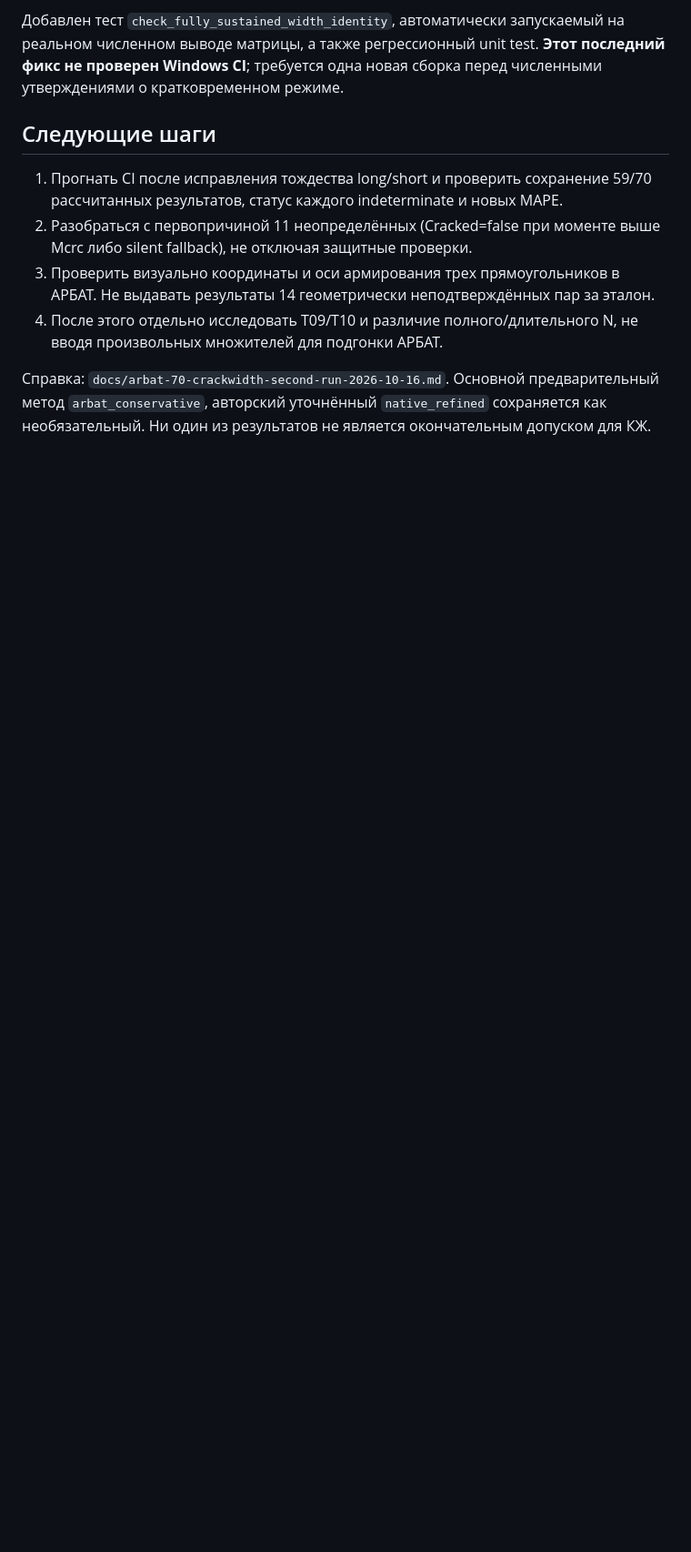
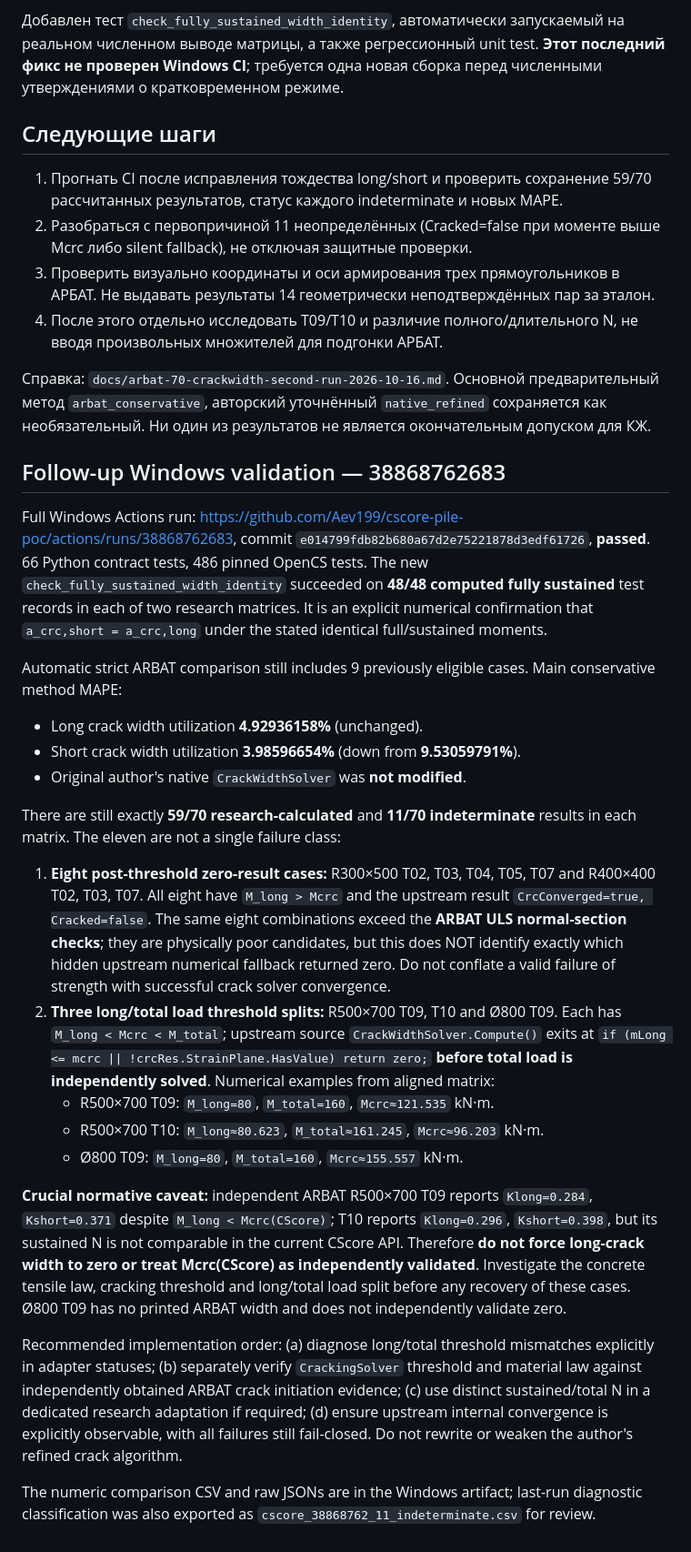
Before and after one commit to Aev199/cscore-pile-poc, a Markdown page: docs/arbat70-aligned-windows-results-2026-10-16.md, the part around the change. Shown at 91% size. GitHub-like rendering; blank space fills up the shorter version.

Commit message:
Record 66+486 passing CI, improved short crack comparison and classify eleven unresolved SLS states safely

```diff
--- a/docs/arbat70-aligned-windows-results-2026-10-16.md
+++ b/docs/arbat70-aligned-windows-results-2026-10-16.md
@@ -52,3 +52,27 @@ Windows workflow полностью прошёл, все 486 целевых те
 4. После этого отдельно исследовать T09/T10 и различие полного/длительного N, не вводя произвольных множителей для подгонки АРБАТ.
 
 Справка: `docs/arbat-70-crackwidth-second-run-2026-10-16.md`. Основной предварительный метод `arbat_conservative`, авторский уточнённый `native_refined` сохраняется как необязательный. Ни один из результатов не является окончательным допуском для КЖ.
+
+
+## Follow-up Windows validation — 38868762683
+
+Full Windows Actions run: https://github.com/Aev199/cscore-pile-poc/actions/runs/38868762683, commit `e014799fdb82b680a67d2e75221878d3edf61726`, **passed**. 66 Python contract tests, 486 pinned OpenCS tests. The new `check_fully_sustained_width_identity` succeeded on **48/48 computed fully sustained** test records in each of two research matrices. It is an explicit numerical confirmation that `a_crc,short = a_crc,long` under the stated identical full/sustained moments.
+
+Automatic strict ARBAT comparison still includes 9 previously eligible cases. Main conservative method MAPE:
+- Long crack width utilization **4.92936158%** (unchanged).
+- Short crack width utilization **3.98596654%** (down from **9.53059791%**).
+- Original author's native `CrackWidthSolver` was **not modified**.
+
+There are still exactly **59/70 research-calculated** and **11/70 indeterminate** results in each matrix. The eleven are not a single failure class:
+
+1. **Eight post-threshold zero-result cases:** R300×500 T02, T03, T04, T05, T07 and R400×400 T02, T03, T07. All eight have `M_long > Mcrc` and the upstream result `CrcConverged=true, Cracked=false`. The same eight combinations exceed the **ARBAT ULS normal-section checks**; they are physically poor candidates, but this does NOT identify exactly which hidden upstream numerical fallback returned zero. Do not conflate a valid failure of strength with successful crack solver convergence.
+2. **Three long/total load threshold splits:** R500×700 T09, T10 and Ø800 T09. Each has `M_long < Mcrc < M_total`; upstream source `CrackWidthSolver.Compute()` exits at `if (mLong <= mcrc || !crcRes.StrainPlane.HasValue) return zero;` **before total load is independently solved**. Numerical examples from aligned matrix:
+   - R500×700 T09: `M_long=80`, `M_total=160`, `Mcrc≈121.535` kN·m.
+   - R500×700 T10: `M_long≈80.623`, `M_total≈161.245`, `Mcrc≈96.203` kN·m.
+   - Ø800 T09: `M_long=80`, `M_total=160`, `Mcrc≈155.557` kN·m.
+
+**Crucial normative caveat:** independent ARBAT R500×700 T09 reports `Klong=0.284`, `Kshort=0.371` despite `M_long < Mcrc(CScore)`; T10 reports `Klong=0.296`, `Kshort=0.398`, but its sustained N is not comparable in the current CScore API. Therefore **do not force long-crack width to zero or treat Mcrc(CScore) as independently validated**. Investigate the concrete tensile law, cracking threshold and long/total load split before any recovery of these cases. Ø800 T09 has no printed ARBAT width and does not independently validate zero.
+
+Recommended implementation order: (a) diagnose long/total threshold mismatches explicitly in adapter statuses; (b) separately verify `CrackingSolver` threshold and material law against independently obtained ARBAT crack initiation evidence; (c) use distinct sustained/total N in a dedicated research adaptation if required; (d) ensure upstream internal convergence is explicitly observable, with all failures still fail-closed. Do not rewrite or weaken the author's refined crack algorithm.
+
+The numeric comparison CSV and raw JSONs are in the Windows artifact; last-run diagnostic classification was also exported as `cscore_38868762_11_indeterminate.csv` for review.
```
